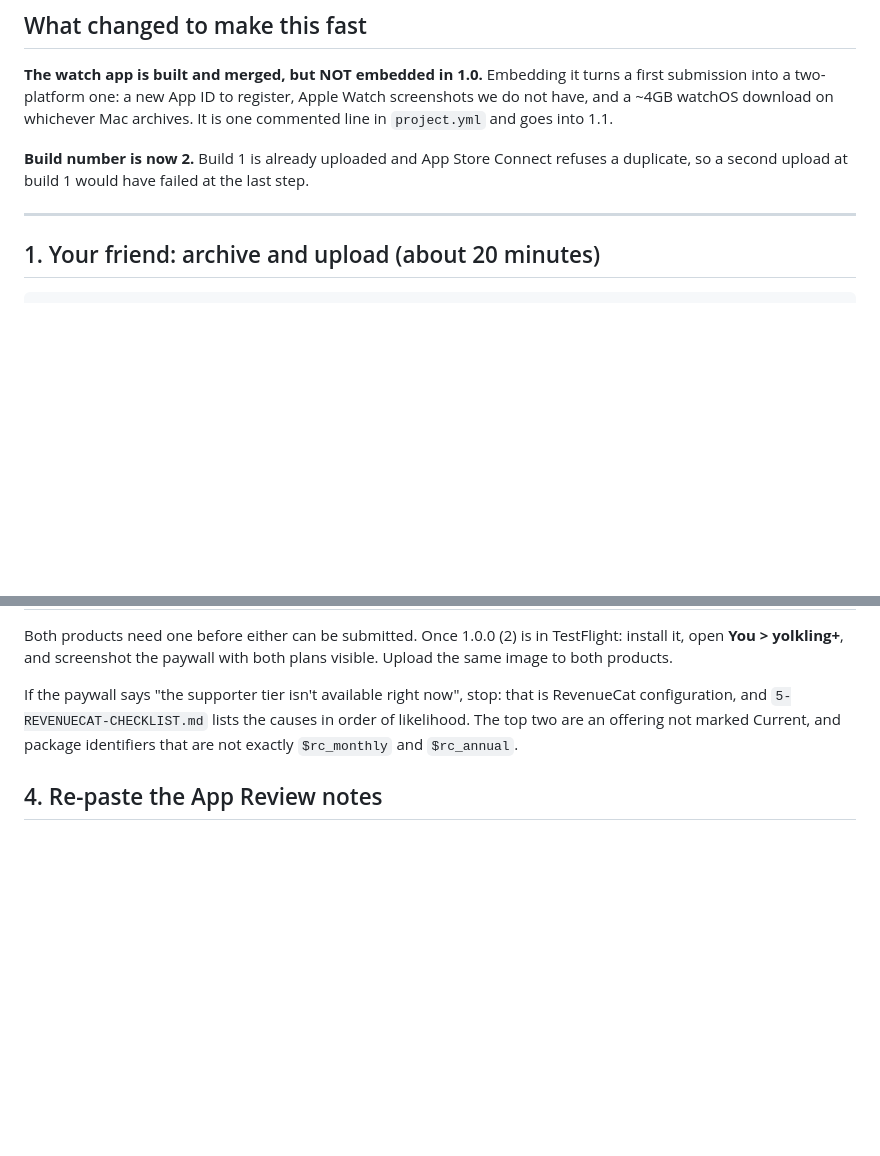
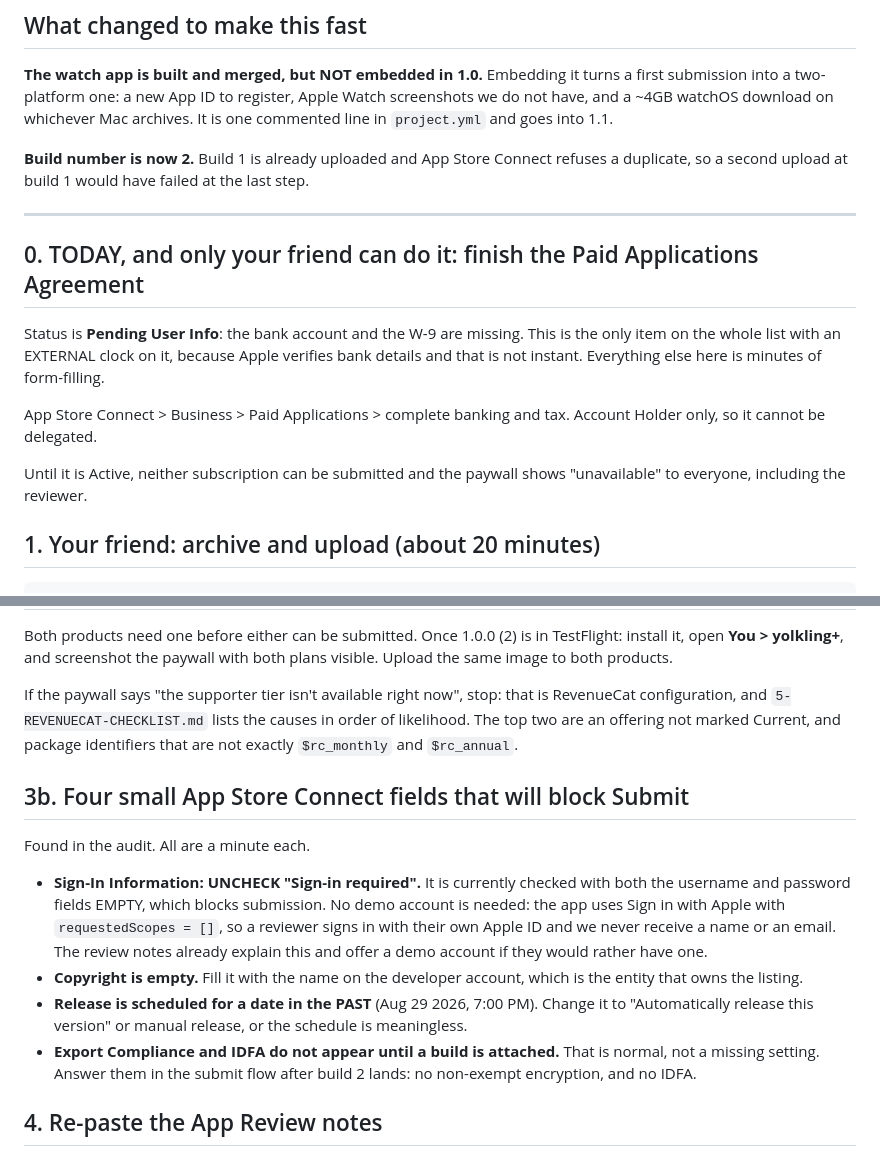
Before and after one commit to SankrityaT/yolkling-ios, a Markdown page: AppStore/SUBMIT/7-SHIP-IT.md, 2 parts joined by grey strips. Rendered like a GitHub page; blank space fills up the shorter version.

Commit message:
AppStore: fold the submission audit into the ship checklist
The Paid Applications Agreement is Pending User Info (bank + W-9 missing) and is
the only remaining item with an external clock, since Apple verifies banking and
that is not instant. Promoted to step 0.

Four blockers the audit surfaced, all a minute each: Sign-in required is checked
with empty credentials (uncheck it, the app uses Sign in with Apple with empty
requestedScopes so a reviewer uses their own Apple ID), copyright is empty,
release is scheduled for a date now in the past, and Export Compliance and IDFA
simply do not appear until a build is attached.

Co-Authored-By: Claude Opus 5 (1M context) <noreply@anthropic.com>

```diff
--- a/AppStore/SUBMIT/7-SHIP-IT.md
+++ b/AppStore/SUBMIT/7-SHIP-IT.md
@@ -14,6 +14,18 @@ one commented line in `project.yml` and goes into 1.1.
 duplicate, so a second upload at build 1 would have failed at the last step.
 
 ---
+
+## 0. TODAY, and only your friend can do it: finish the Paid Applications Agreement
+
+Status is **Pending User Info**: the bank account and the W-9 are missing. This is the
+only item on the whole list with an EXTERNAL clock on it, because Apple verifies bank
+details and that is not instant. Everything else here is minutes of form-filling.
+
+App Store Connect > Business > Paid Applications > complete banking and tax. Account
+Holder only, so it cannot be delegated.
+
+Until it is Active, neither subscription can be submitted and the paywall shows
+"unavailable" to everyone, including the reviewer.
 
 ## 1. Your friend: archive and upload (about 20 minutes)
 
@@ -52,6 +64,23 @@ RevenueCat configuration, and `5-REVENUECAT-CHECKLIST.md` lists the causes in or
 likelihood. The top two are an offering not marked Current, and package identifiers that
 are not exactly `$rc_monthly` and `$rc_annual`.
 
+## 3b. Four small App Store Connect fields that will block Submit
+
+Found in the audit. All are a minute each.
+
+- **Sign-In Information: UNCHECK "Sign-in required".** It is currently checked with both
+  the username and password fields EMPTY, which blocks submission. No demo account is
+  needed: the app uses Sign in with Apple with `requestedScopes = []`, so a reviewer signs
+  in with their own Apple ID and we never receive a name or an email. The review notes
+  already explain this and offer a demo account if they would rather have one.
+- **Copyright is empty.** Fill it with the name on the developer account, which is the
+  entity that owns the listing.
+- **Release is scheduled for a date in the PAST** (Aug 29 2026, 7:00 PM). Change it to
+  "Automatically release this version" or manual release, or the schedule is meaningless.
+- **Export Compliance and IDFA do not appear until a build is attached.** That is normal,
+  not a missing setting. Answer them in the submit flow after build 2 lands: no
+  non-exempt encryption, and no IDFA.
+
 ## 4. Re-paste the App Review notes
 
 They were corrected: the old text said "one auto-renewable subscription" while the
```
